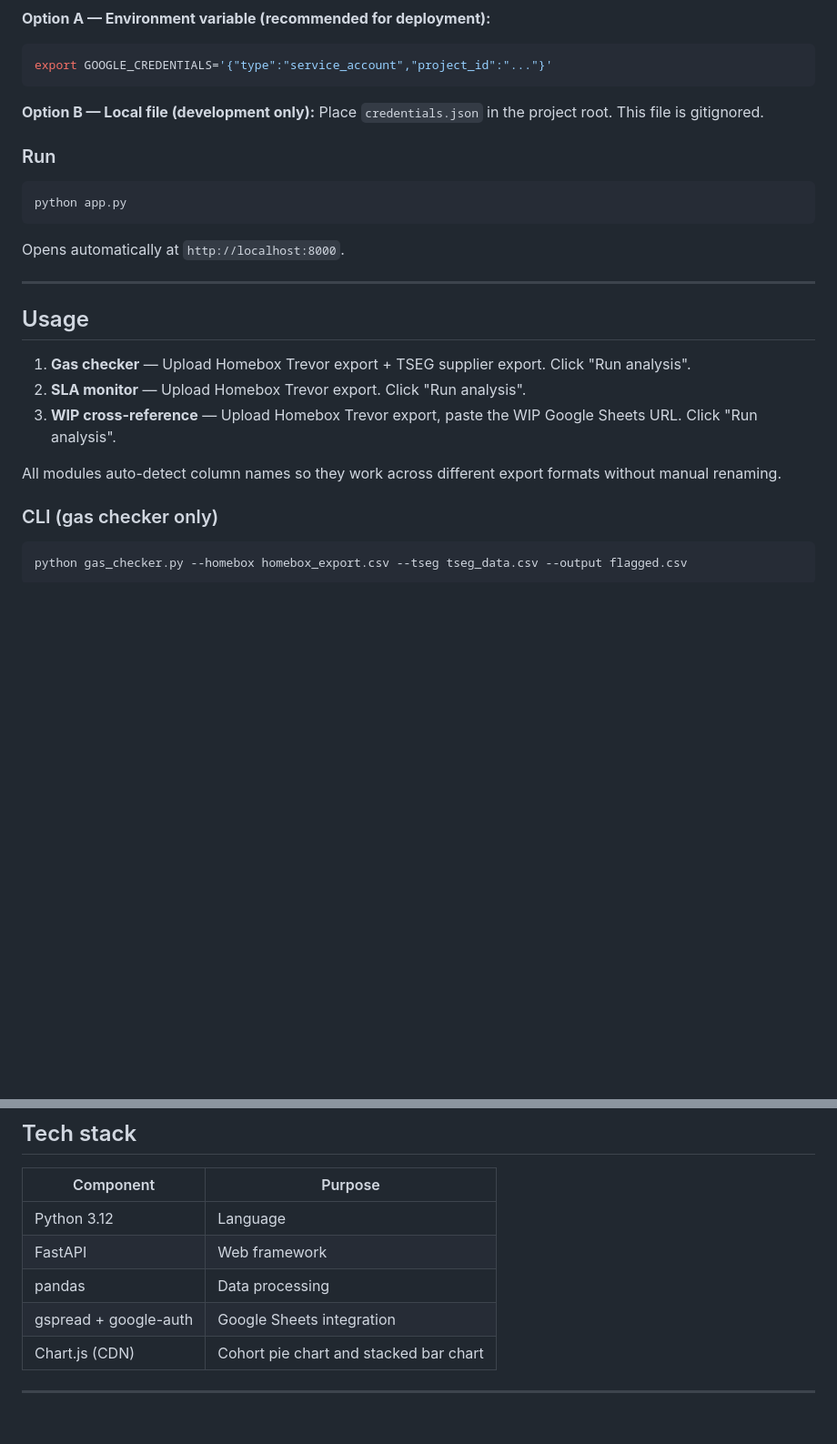
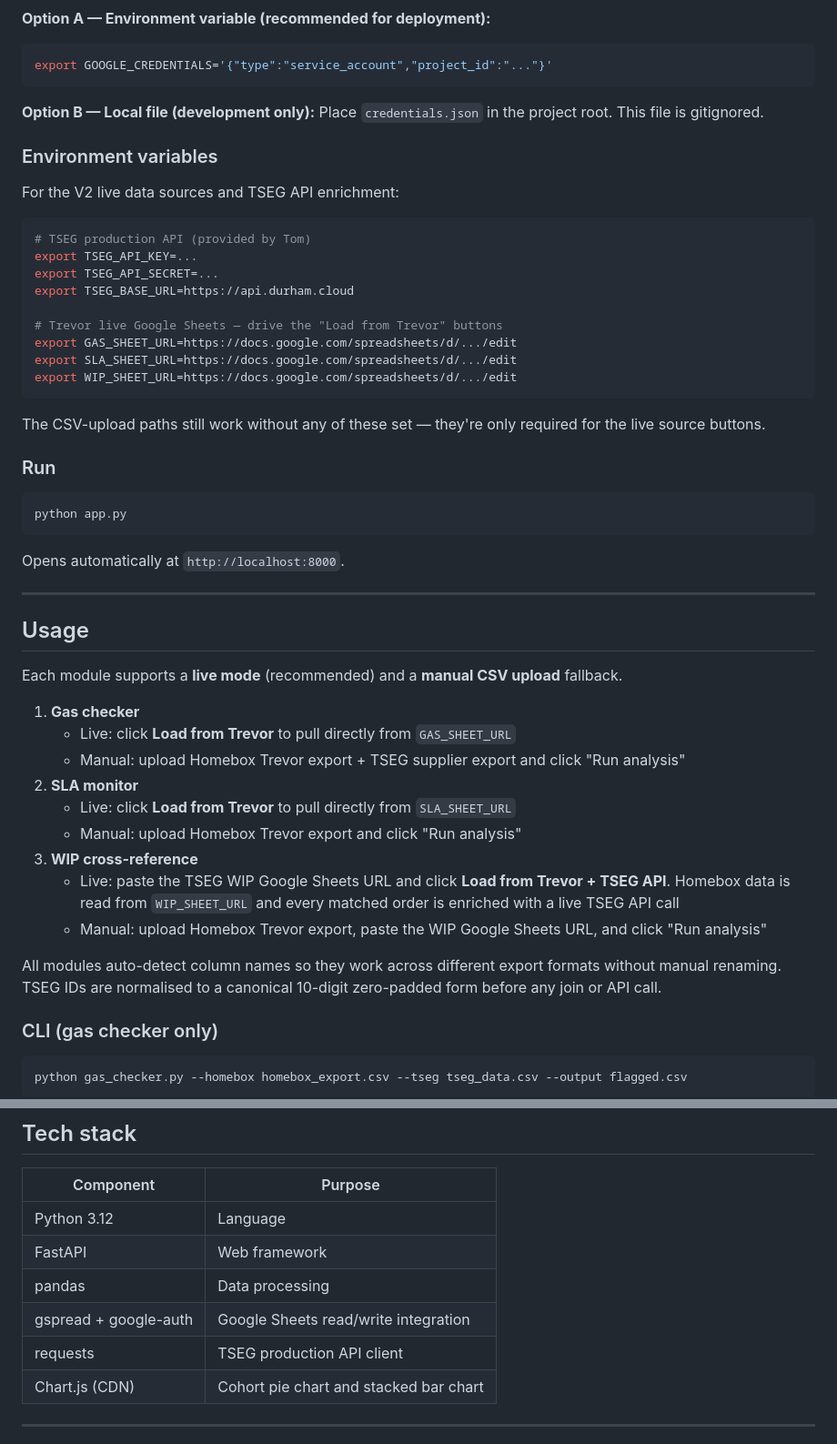
Before and after one commit to johnosarobo-homebox/ops-intel-tool, a Markdown page: README.md, 2 parts joined by grey strips. Shown at 91% size. Rendered like a GitHub page; blank space fills up the shorter version.

````diff
--- a/README.md
+++ b/README.md
@@ -101,6 +126,24 @@ export GOOGLE_CREDENTIALS='{"type":"service_account","project_id":"..."}'
 **Option B — Local file (development only):**
 Place `credentials.json` in the project root. This file is gitignored.
 
+### Environment variables
+
+For the V2 live data sources and TSEG API enrichment:
+
+```bash
+# TSEG production API (provided by Tom)
+export TSEG_API_KEY=...
+export TSEG_API_SECRET=...
+export TSEG_BASE_URL=https://api.durham.cloud
+
+# Trevor live Google Sheets — drive the "Load from Trevor" buttons
+export GAS_SHEET_URL=https://docs.google.com/spreadsheets/d/.../edit
+export SLA_SHEET_URL=https://docs.google.com/spreadsheets/d/.../edit
+export WIP_SHEET_URL=https://docs.google.com/spreadsheets/d/.../edit
+```
+
+The CSV-upload paths still work without any of these set — they're only required for the live source buttons.
+
 ### Run
 
 ```bash
@@ -113,11 +156,19 @@ Opens automatically at `http://localhost:8000`.
 
 ## Usage
 
-1. **Gas checker** — Upload Homebox Trevor export + TSEG supplier export. Click "Run analysis".
-2. **SLA monitor** — Upload Homebox Trevor export. Click "Run analysis".
-3. **WIP cross-reference** — Upload Homebox Trevor export, paste the WIP Google Sheets URL. Click "Run analysis".
+Each module supports a **live mode** (recommended) and a **manual CSV upload** fallback.
 
-All modules auto-detect column names so they work across different export formats without manual renaming.
+1. **Gas checker**
+   - Live: click **Load from Trevor** to pull directly from `GAS_SHEET_URL`
+   - Manual: upload Homebox Trevor export + TSEG supplier export and click "Run analysis"
+2. **SLA monitor**
+   - Live: click **Load from Trevor** to pull directly from `SLA_SHEET_URL`
+   - Manual: upload Homebox Trevor export and click "Run analysis"
+3. **WIP cross-reference**
+   - Live: paste the TSEG WIP Google Sheets URL and click **Load from Trevor + TSEG API**. Homebox data is read from `WIP_SHEET_URL` and every matched order is enriched with a live TSEG API call
+   - Manual: upload Homebox Trevor export, paste the WIP Google Sheets URL, and click "Run analysis"
+
+All modules auto-detect column names so they work across different export formats without manual renaming. TSEG IDs are normalised to a canonical 10-digit zero-padded form before any join or API call.
 
 ### CLI (gas checker only)
 
@@ -134,7 +185,8 @@ python gas_checker.py --homebox homebox_export.csv --tseg tseg_data.csv --output
 | Python 3.12 | Language |
 | FastAPI | Web framework |
 | pandas | Data processing |
-| gspread + google-auth | Google Sheets integration |
+| gspread + google-auth | Google Sheets read/write integration |
+| requests | TSEG production API client |
 | Chart.js (CDN) | Cohort pie chart and stacked bar chart |
 
 ---
````
Also changed, not shown: other parts of README.md (+40 -15 lines).
